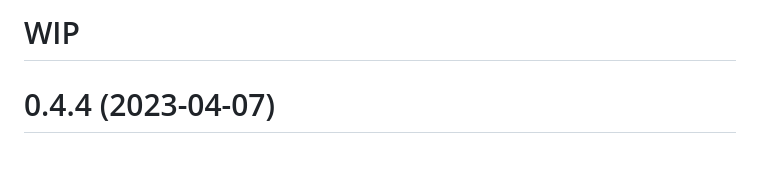
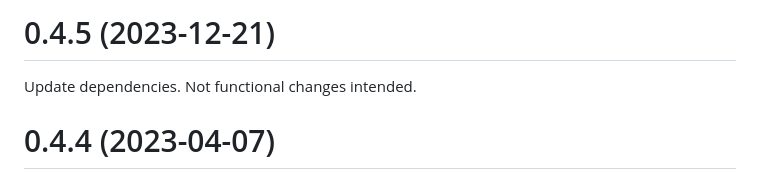
Before and after one commit to AustinWise/smeagol, a Markdown page: CHANGELOG.md, the part around the change. Drawn GitHub-style.

Commit message:
Update release notes

```diff
--- a/CHANGELOG.md
+++ b/CHANGELOG.md
@@ -1,5 +1,6 @@
-WIP
+0.4.5 (2023-12-21)
 =====
+Update dependencies. Not functional changes intended.
 
 0.4.4 (2023-04-07)
 =====
```
